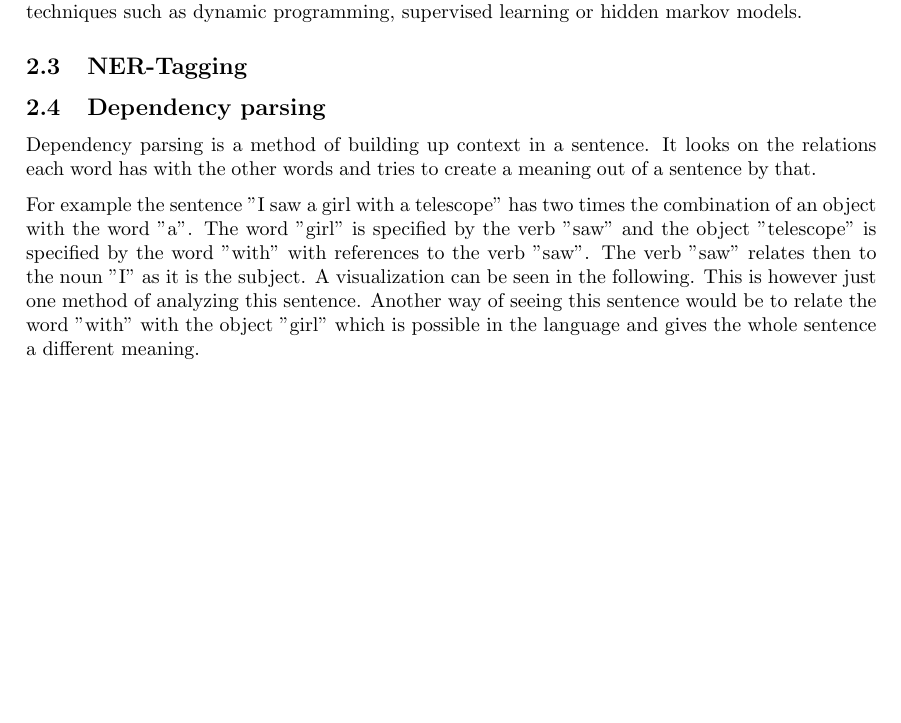
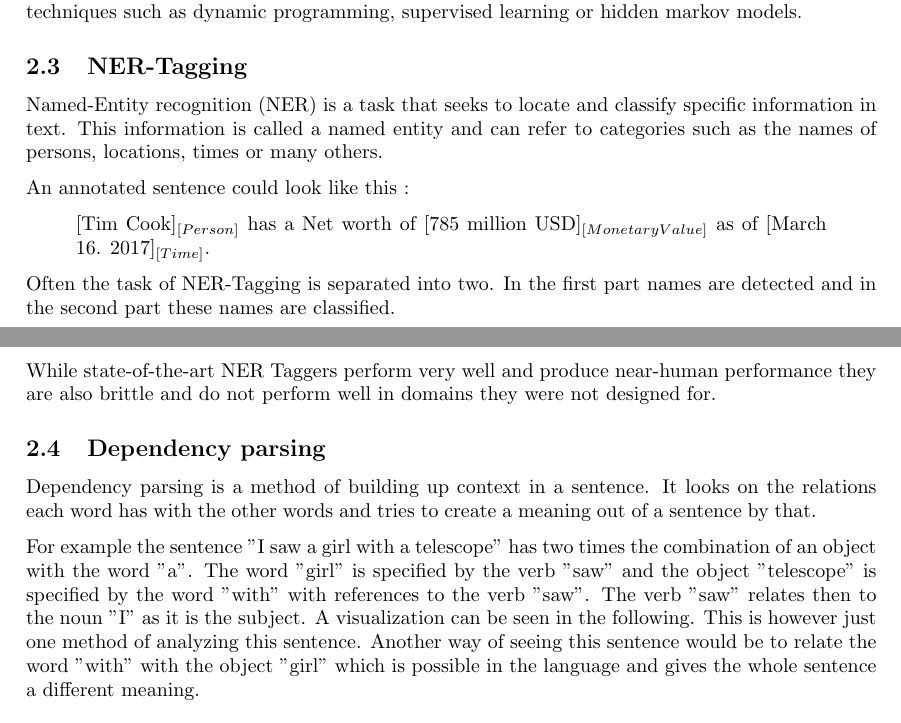
Before and after one commit to cemunds/ABSA-TensorFlow, a LaTeX document (Project Plan/Project Plan.tex): part of page 2 of 6 before the commit and two parts of pages 2 and 3 of 5 after it, the two joined at a grey line, cut so that both start at the same text, the shorter picture padded with empty space. Compiled offline with pdfLaTeX.

Commit message:
Added short section about NER

```diff
--- a/Project Plan/Project Plan.tex
+++ b/Project Plan/Project Plan.tex
@@ -75,6 +75,18 @@
 		Due to the complexity machine learning techniques are often applied in POS-Taggers. Popular approaches such as the Viterbi algorithm, the Brill tagger or the Baum-Welch algorithm work with techniques such as dynamic programming, supervised learning or hidden markov models.
 
 		\subsection{NER-Tagging}
+
+		Named-Entity recognition (NER) is a task that seeks to locate and classify specific information in text. This information is called a named entity and can refer to categories such as the names of persons, locations, times or many others.
+
+		An annotated sentence could look like this :
+
+		\begin{quote}
+			[Tim Cook]$_{[Person]}$ has a Net worth of [785 million USD]$_{[Monetary Value]}$ as of [March 16. 2017]$_{[Time]}$.
+		\end{quote}
+
+		Often the task of NER-Tagging is separated into two. In the first part names are detected and in the second part these names are classified.
+
+		While state-of-the-art NER Taggers perform very well and produce near-human performance they are also brittle and do not perform well in domains they were not designed for.
 
 		\subsection{Dependency parsing}
 
```
Also changed, not shown: Project Plan/Project Plan.pdf.
